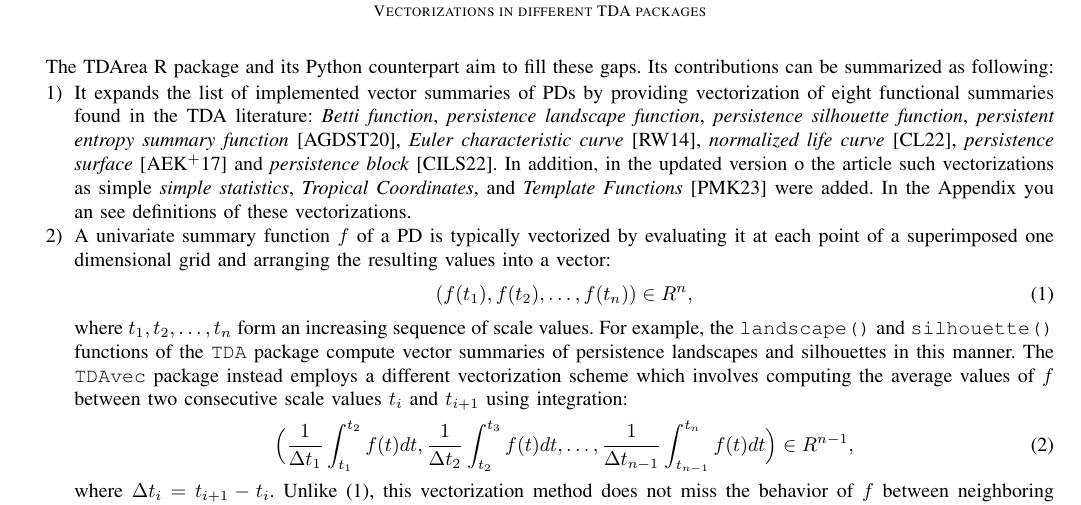
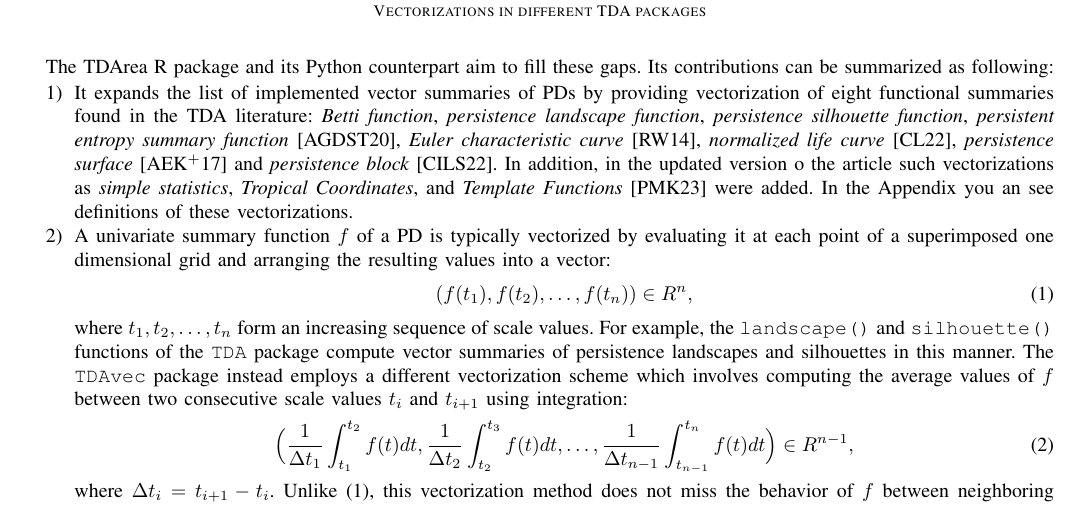
Before and after one commit to uislambekov/TDAvec, a LaTeX paper (arXiv/main.tex): part of page 3 of 9, cut so that both start at the same text. Compiled offline with pdfLaTeX; a missing font is replaced by an installed copy or a similar font; a LaTeX package or settings file that is missing is left out.

Commit message:
arXiv version is replaced

```diff
--- a/arXiv/main.tex
+++ b/arXiv/main.tex
@@ -10,7 +10,7 @@
 
 \usepackage[numbers,sort&compress]{natbib}
 
-\graphicspath{{./figs}}
+%\graphicspath{{./figs}}
 
 \title{Vectorization of Persistence Diagrams for Topological Data Analysis in R and Python Using TDAvec Package}
 
@@ -182,7 +182,7 @@ In order to do such a comparison it would be useful to have all considered vecto
 
 The TDArea R package and its Python counterpart aim to fill these gaps. Its contributions can be summarized as following:
 \begin{enumerate}
-\item It expands the list of implemented vector summaries of PDs by providing vectorization of eight functional summaries found in the TDA literature: \emph{Betti function}, \emph{persistence landscape function}, \emph{persistence silhouette function}, \emph{persistent entropy summary function} \cite{atienza2020stability}, \emph{Euler characteristic curve} \cite{richardson2014efficient}, \emph{normalized life curve} \cite{chung2022persistence}, \emph{persistence surface} \cite{adams2017persistence} and \emph{persistence block} \cite{chan2022computationally}. In addition, in the updated version o the article such vectorizations as simple \emph{simple statistics}, \emph{Tropical Coordinates}, and \emph{Template Functions} \cite{TentFunction} were added. In the Appendix you an see definitions of these vectorizations.
+\item It expands the list of implemented vector summaries of PDs by providing vectorization of eight functional summaries found in the TDA literature: \emph{Betti function}, \emph{persistence landscape function}, \emph{persistence silhouette function}, \emph{persistent entropy summary function} \cite{atienza2020stability}, \emph{Euler characteristic curve} \cite{richardson2014efficient}, \emph{normalized life curve} \cite{chung2022persistence}, \emph{persistence surface} \cite{adams2017persistence} and \emph{persistence block} \cite{chan2022computationally}. In addition, in the updated version o the article such vectorizations as \emph{simple statistics}, \emph{Tropical Coordinates}, and \emph{Template Functions} \cite{TentFunction} were added. In the Appendix you an see definitions of these vectorizations.
 \item A univariate summary function $f$ of a PD is typically vectorized by evaluating it at each point of a superimposed one dimensional grid and arranging the resulting values into a vector:
 %
   \begin{equation}\label{stand_vec}
```
Also changed, not shown: arXiv/LR_comparison.png (renamed from arXiv/figs/LR_comparison.png), arXiv/PDs.pdf (renamed from arXiv/figs/PDs.pdf), arXiv/PL.pdf (renamed from arXiv/figs/PL.pdf), arXiv/XandPDs.png (renamed from arXiv/figs/XandPDs.png), arXiv/clouds.pdf (renamed from arXiv/figs/clouds.pdf).
